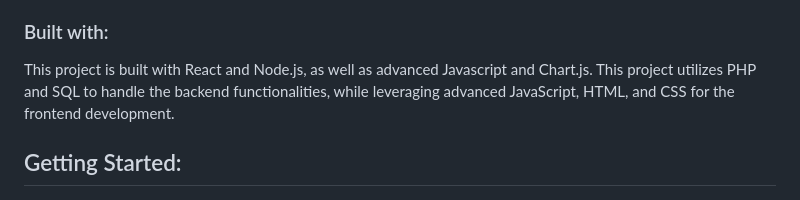
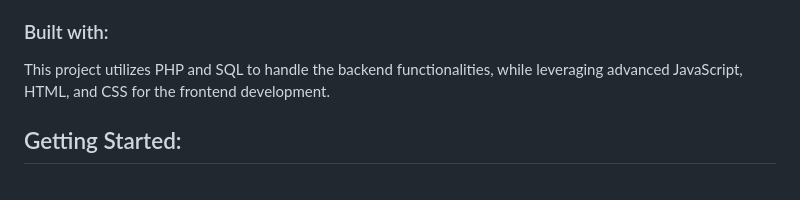
Before and after one commit to MareliLourens/DV_200_Term_2, a Markdown page: README.md, the part around the change. GitHub-like rendering.

```diff
--- a/README.md
+++ b/README.md
@@ -38,7 +38,6 @@
 A core feature of Web 2.0 that I find fascinating is the ability for users to upload and download content to the internet, enabling the creation of complex systems to manage large amounts of data in our day-to-day lives. In this project, I tasked myself with designing and developing a web management system for an anesthesiology practice, specifically catering to the needs of receptionists. My main objective for this application was to efficiently manage doctors, patients, and their appointments within the practice. To begin, I built the necessary databases and established the required relationships between them. Once the databases were in place, I delved into coding, aiming to handle significant data volumes while maintaining optimal efficiency. Additionally, I focused on creating intuitive and user-friendly visualizations that would facilitate easy exploration and management of the database through the website. This project provided me with a fulfilling opportunity to explore web development intricacies, database management, and user interface design, leveraging the capabilities of Web 2.0 to create a practical solution for medical practice management.
 
 ### Built with:
-This project is built with React and Node.js, as well as advanced Javascript and Chart.js.
 This project utilizes PHP and SQL to handle the backend functionalities, while leveraging advanced JavaScript, HTML, and CSS for the frontend development.
 
 ## Getting Started:
```
